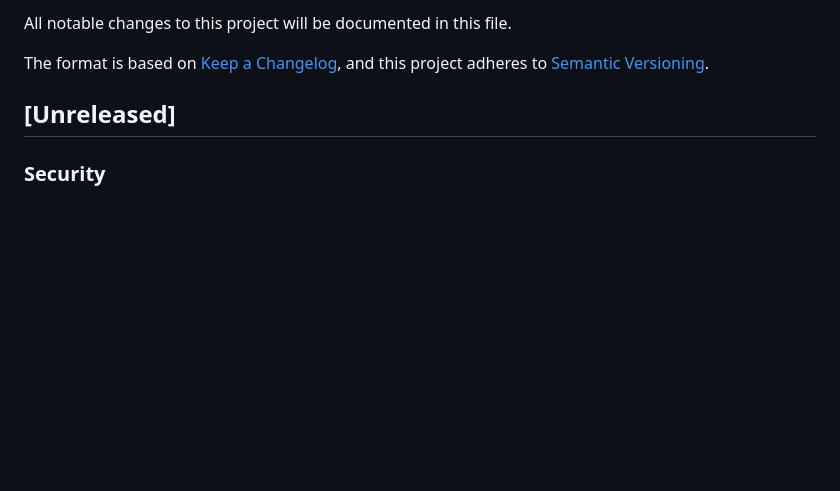
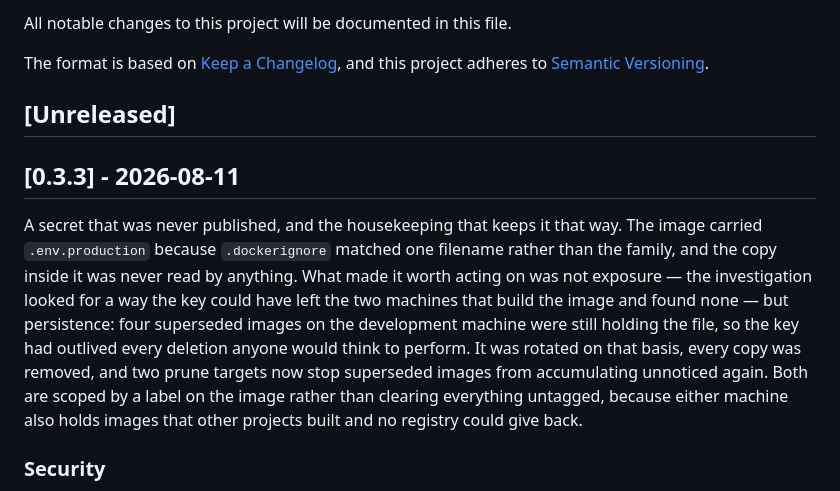
Before and after one commit to tvalverde/soccertime, a Markdown page: CHANGELOG.md, the part around the change. Drawn GitHub-style; blank space fills up the shorter version.

Commit message:
docs(changelog): close version 0.3.3
Patch rather than minor: the two additions are Makefile housekeeping, and
nothing about the site changes for a visitor. Same call as 0.3.1, which
added the screenshot target.

Co-Authored-By: Claude Opus 5 (1M context) <noreply@anthropic.com>

```diff
--- a/CHANGELOG.md
+++ b/CHANGELOG.md
@@ -6,6 +6,20 @@ The format is based on [Keep a Changelog](https://keepachangelog.com/en/1.1.0/),
 and this project adheres to [Semantic Versioning](https://semver.org/spec/v2.0.0.html).
 
 ## [Unreleased]
+
+## [0.3.3] - 2026-08-11
+
+A secret that was never published, and the housekeeping that keeps it that way. The image
+carried `.env.production` because `.dockerignore` matched one filename rather than the
+family, and the copy inside it was never read by anything. What made it worth acting on
+was not exposure — the investigation looked for a way the key could have left the two
+machines that build the image and found none — but persistence: four superseded images on
+the development machine were still holding the file, so the key had outlived every
+deletion anyone would think to perform. It was rotated on that basis, every copy was
+removed, and two prune targets now stop superseded images from accumulating unnoticed
+again. Both are scoped by a label on the image rather than clearing everything untagged,
+because either machine also holds images that other projects built and no registry could
+give back.
 
 ### Security
 - `.env.production` — which holds `DJANGO_SECRET_KEY` — is no longer copied into the Docker image, and the key it carried has been rotated. `.dockerignore` listed `.env`, and that pattern matches only that exact name, so `COPY . .` took `.env.production` and `.env.production.local` into every build; the entry is now `.env*`. Removing them changes no behaviour, because the copy inside the image was never read: the container takes its environment from the compose `env_file`, which is resolved on the host. Nothing indicates the key ever left the two machines that build the image — the project contains no `docker push`, registry or `docker save`, `git log --all -S` finds the key in no commit, and the deploy archive is `git archive HEAD`, which carries tracked files only. What the finding really cost is durability: four superseded images on the development machine were each found still holding the file, so the key outlived every deletion that would occur to anyone. It was rotated on that basis rather than because it is known to be exposed, and those images were removed. The replacement is 64 characters against the previous 52. Rotation invalidates signed data, which here is only the admin login: favourites are rows in the database and no view touches `request.session`.
```
